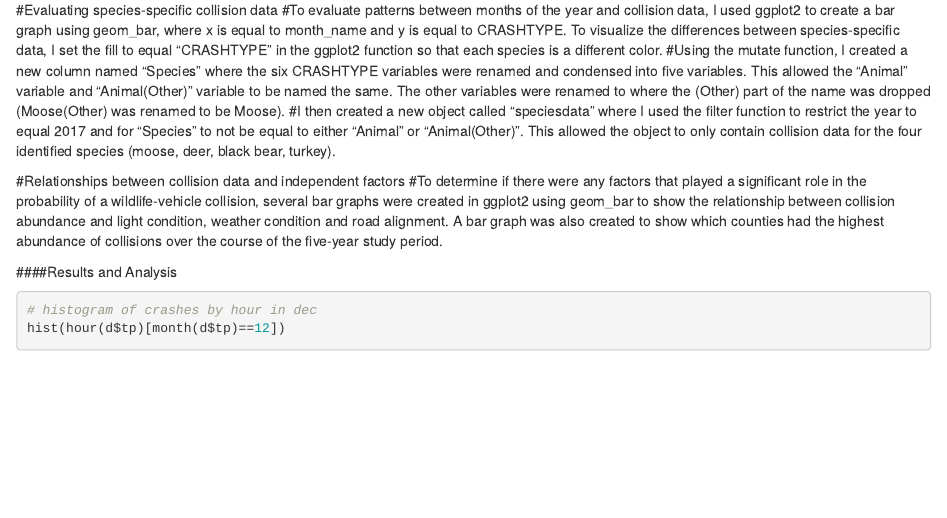
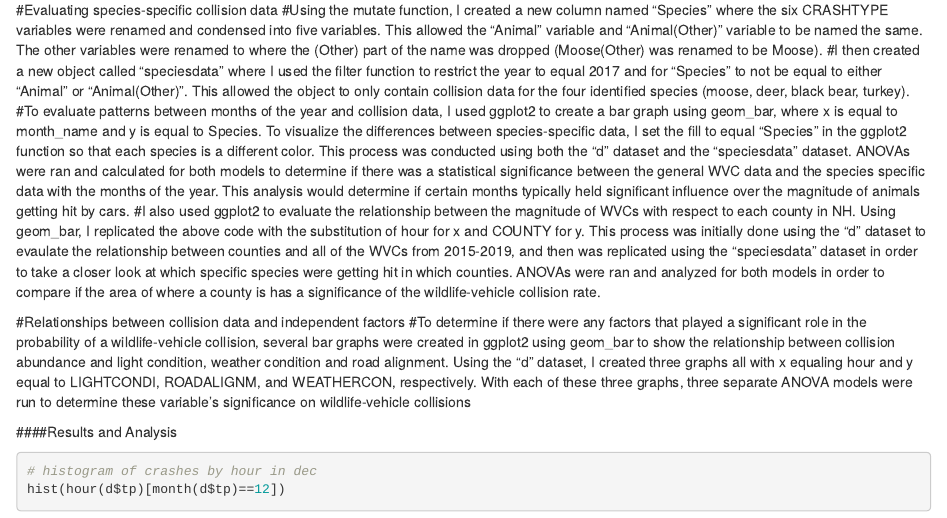
Before and after one commit to crdawson12/FinalProject, an R Markdown document (FinalAssignment.Rmd): the page in a window 1100 px wide, from 3140 px down. Rendered offline with R 4.5, knitr and Pandoc, with nearby package versions; some code elsewhere in the file could not run offline.

Commit message:
Update FinalAssignment.Rmd

```diff
--- a/FinalAssignment.Rmd
+++ b/FinalAssignment.Rmd
@@ -97,13 +97,14 @@ speciesdata <- d %>%
 
 
 #Evaluating species-specific collision data
-#To evaluate patterns between months of the year and collision data, I used ggplot2 to create a bar graph using geom_bar, where x is equal to month_name and y is equal to CRASHTYPE. To visualize the differences between species-specific data, I set the fill to equal “CRASHTYPE” in the ggplot2 function so that each species is a different color.
 #Using the mutate function, I created a new column named "Species" where the six CRASHTYPE variables were renamed and condensed into five variables. This allowed the "Animal" variable and "Animal(Other)" variable to be named the same. The other variables were renamed to where the (Other) part of the name was dropped (Moose(Other) was renamed to be Moose).
 #I then created a new object called “speciesdata” where I used the filter function to restrict the year to equal 2017 and for "Species" to not be equal to either “Animal” or “Animal(Other)”. This allowed the object to only contain collision data for the four identified species (moose, deer, black bear, turkey).
+#To evaluate patterns between months of the year and collision data, I used ggplot2 to create a bar graph using geom_bar, where x is equal to month_name and y is equal to Species. To visualize the differences between species-specific data, I set the fill to equal “Species” in the ggplot2 function so that each species is a different color. This process was conducted using both the "d" dataset and the "speciesdata" dataset. ANOVAs were ran and calculated for both models to determine if there was a statistical significance between the general WVC data and the species specific data with the months of the year. This analysis would determine if certain months typically held significant influence over the magnitude of animals getting hit by cars.
+#I also used ggplot2 to evaluate the relationship between the magnitude of WVCs with respect to each county in NH. Using geom_bar, I replicated the above code with the substitution of hour for x and COUNTY for y. This process was initially done using the "d" dataset to evaulate the relationship between counties and all of the WVCs from 2015-2019, and then was replicated using the "speciesdata" dataset in order to take a closer look at which specific species were getting hit in which counties. ANOVAs were ran and analyzed for both models in order to compare if the area of where a county is has a significance of the wildlife-vehicle collision rate.
 
 
 #Relationships between collision data and independent factors
-#To determine if there were any factors that played a significant role in the probability of a wildlife-vehicle collision, several bar graphs were created in ggplot2 using geom_bar to show the relationship between collision abundance and light condition, weather condition and road alignment. A bar graph was also created to show which counties had the highest abundance of collisions over the course of the five-year study period.
+#To determine if there were any factors that played a significant role in the probability of a wildlife-vehicle collision, several bar graphs were created in ggplot2 using geom_bar to show the relationship between collision abundance and light condition, weather condition and road alignment. Using the "d" dataset, I created three graphs all with x equaling hour and y equal to LIGHTCONDI, ROADALIGNM, and WEATHERCON, respectively. With each of these three graphs, three separate ANOVA models were run to determine these variable's significance on wildlife-vehicle collisions
 
 
 
```
